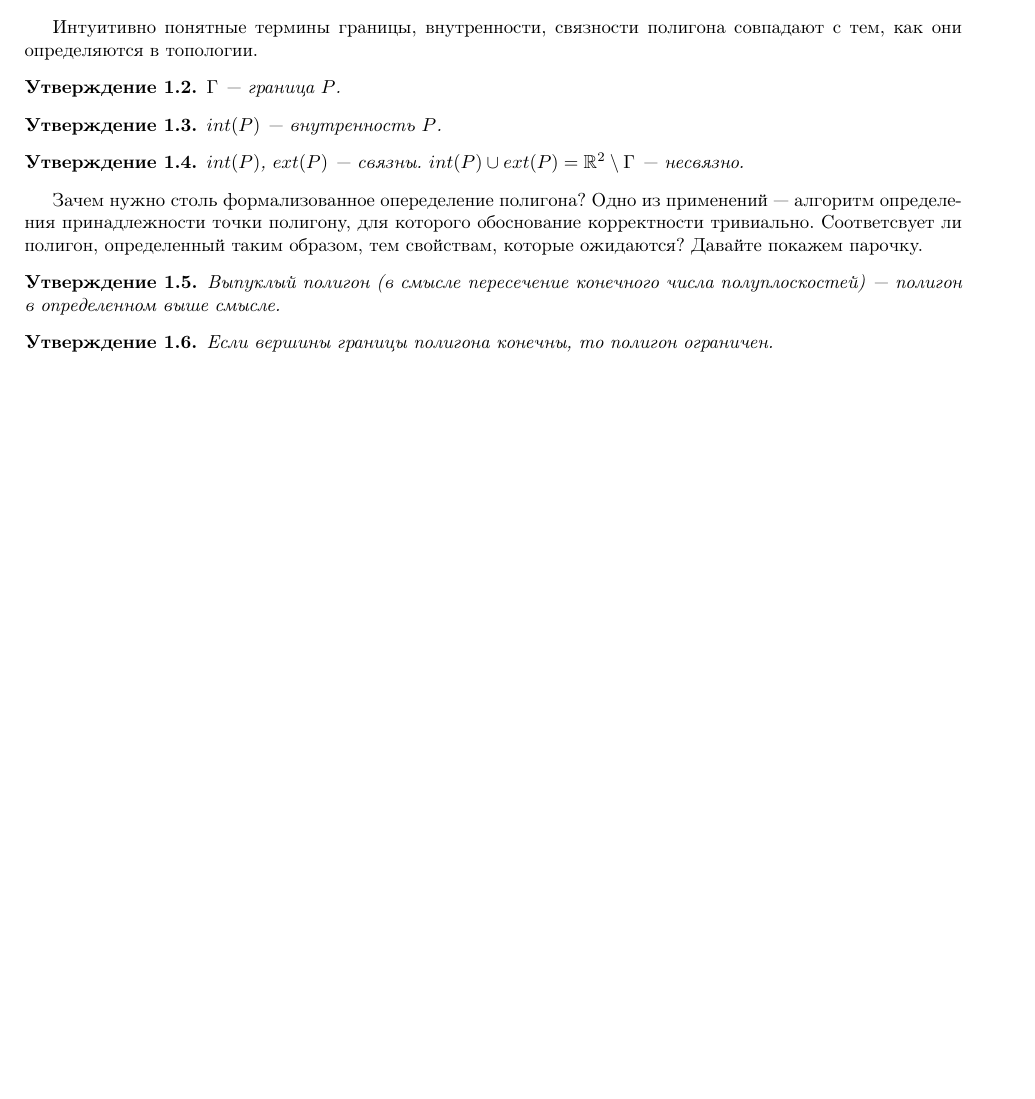
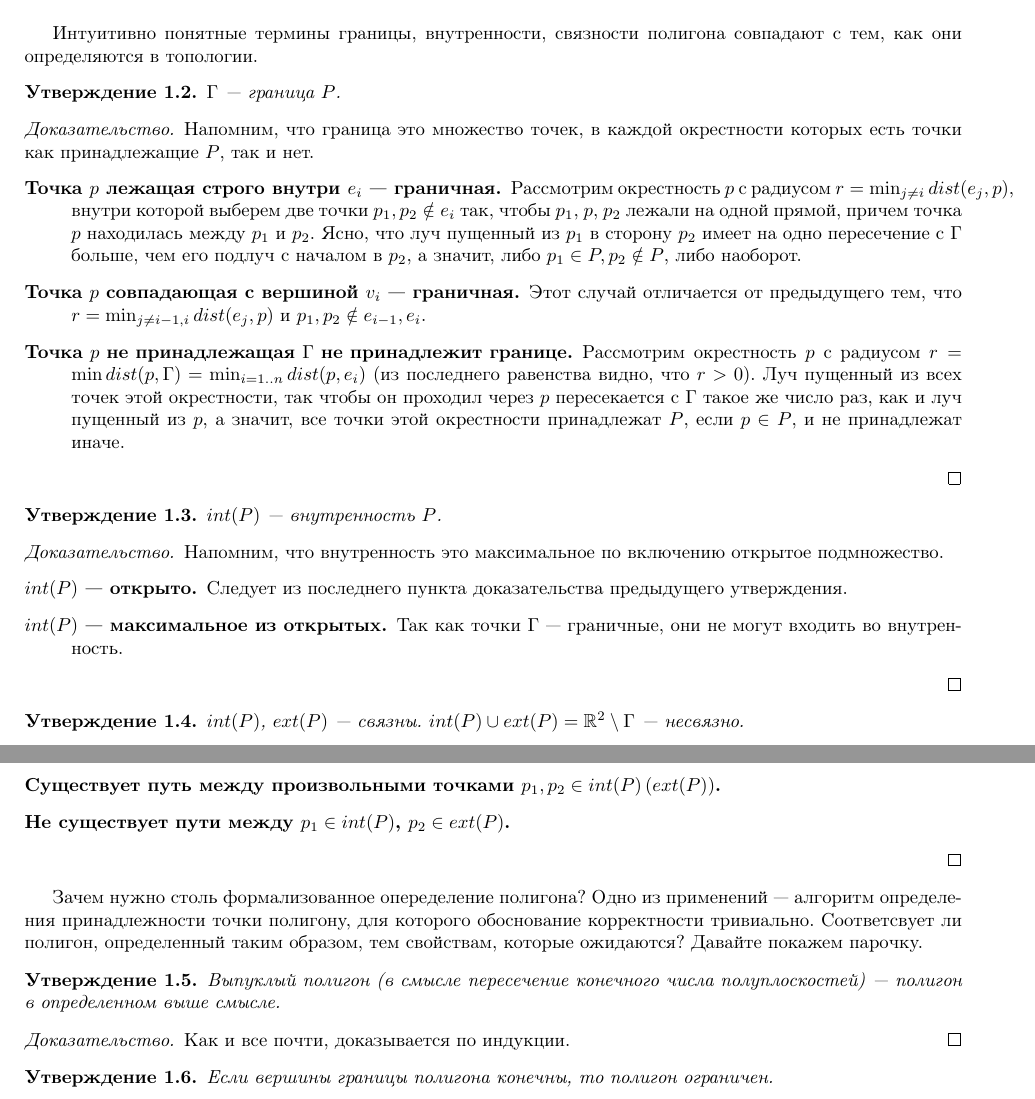
Before and after one commit to AvdeevPavel/Computational-Geometry-Lecture-Notes, a LaTeX document (2/main.tex, which reads 2/definition.tex): part of page 2 of 3 before the commit and two parts of pages 2 and 3 of 4 after it, the two joined at a grey line, cut so that both start at the same text, the shorter picture padded with empty space. Compiled offline with pdfLaTeX.

Commit message:
Немножко доказательств к лекции 2.

```diff
--- a/2/definition.tex
+++ b/2/definition.tex
@@ -60,14 +60,52 @@ $$P \eqdef int(P) \cup \Gamma.$$
 Интуитивно понятные термины границы, внутренности, связности полигона совпадают с тем, как они определяются в топологии.
 
 \begin{statement}
+\label{stat:Bounds}
 $\Gamma$ --- граница $P$.
+\begin{proof}
+    Напомним, что граница это множество точек, в каждой окрестности которых есть точки как принадлежащие $P$, так и нет.
+    \begin{description}
+        \item [Точка $p$ лежащая строго внутри $e_i$ --- граничная.]
+            Рассмотрим окрестность $p$ с радиусом $r = \min_{j \neq i}{dist(e_j, p)}$, внутри которой выберем две точки
+            $p_1, p_2 \notin e_i$  так, чтобы $p_1$, $p$, $p_2$ лежали на одной прямой, причем точка $p$ находилась между
+            $p_1$ и $p_2$. Ясно, что луч пущенный из $p_1$ в сторону $p_2$ имеет на одно пересечение с $\Gamma$ больше,
+            чем его подлуч с началом в $p_2$, а значит, либо $p_1 \in P, p_2 \notin P$, либо наоборот.
+        \item [Точка $p$ совпадающая с вершиной $v_i$ --- граничная.] Этот случай отличается от предыдущего тем, что
+            $r = \min_{j \neq i - 1, i}{dist(e_j, p)}$ и $p_1, p_2 \notin e_{i-1}, e_i$.
+        \item [Точкa $p$ не принадлежащая $\Gamma$ не принадлежит границе.] Рассмотрим окрестность $p$ с радиусом
+            $r = \min dist(p, \Gamma) = \min_{i=1..n}{dist(p, e_i)}$ (из последнего равенства видно, что $r > 0$).
+            Луч пущенный из всех точек этой окрестности, так чтобы он проходил через $p$ пересекается с $\Gamma$ такое же число
+            раз, как и луч пущенный из $p$, а значит, все точки этой окрестности принадлежат $P$, если $p \in P$,
+            и не принадлежат иначе.
+    \end{description}
+\end{proof}
 \end{statement}
+
 \begin{statement}
+\label{stat:Int}
 $int(P)$ --- внутренность $P$.
+\begin{proof}
+    Напомним, что внутренность это максимальное по включению открытое подмножество.
+    \begin{description}
+        \item [$int(P)$ --- открыто.] Следует из последнего пункта доказательства предыдущего утверждения.
+        \item [$int(P)$ --- максимальное из открытых.]
+            Так как точки $\Gamma$ --- граничные, они не могут входить во внутренность.
+    \end{description}
+\end{proof}
 \end{statement}
+
 \begin{statement}
 $int(P)$, $ext(P)$ --- связны. $int(P) \cup ext(P) = \plain \setminus \Gamma$ --- несвязно.
+\begin{proof}
+    Напомним, что необходимым и достаточным условием связности множества в $\mathbb{R}^2$, является то, что любые две
+    точки множества можно соединить непрерывнм путем, принадлежащим множеству.
+\begin{description}
+    \item [Существует путь между произвольными точками $p_1, p_2 \in int(P) \left( ext(P) \right)$.]
+    \item [Не существует пути между $p_1 \in int(P)$, $p_2 \in ext(P)$.]
+\end{description}
+\end{proof}
 \end{statement}
+
 
 Зачем нужно столь формализованное опеределение полигона? Одно из применений --- алгоритм определения принадлежности точки
 полигону, для которого обоснование корректности тривиально. Соответсвует ли полигон, определенный таким образом,
@@ -75,7 +113,11 @@ $int(P)$, $ext(P)$ --- связны. $int(P) \cup ext(P) = \plain \setminus \Gam
 
 \begin{statement}
 Выпуклый полигон (в смысле пересечение конечного числа полуплоскостей) --- полигон в определенном выше смысле.
+\begin{proof}
+Как и все почти, доказывается по индукции.
+\end{proof}
 \end{statement}
+
 \begin{statement}
 Если вершины границы полигона конечны, то полигон ограничен.
 \end{statement}
--- a/2/main.tex
+++ b/2/main.tex
@@ -29,6 +29,13 @@
 \newcommand{\plain}{\mathbb{R}^2}
 \newcommand{\eqdef}{\stackrel{\mathrm{def}}{=}}
 
+\makeatletter
+\newcommand{\labitem}[2]{
+\def\@itemlabel{\textbf{#1}}
+\item
+\def\@currentlabel{#1}\label{#2}}
+\makeatother
+
 \pagestyle{empty}
 
 \begin{document}
```
Also changed, not shown: 2/main.pdf, 2/definition.tex (6 more changed lines), 2 other files.
